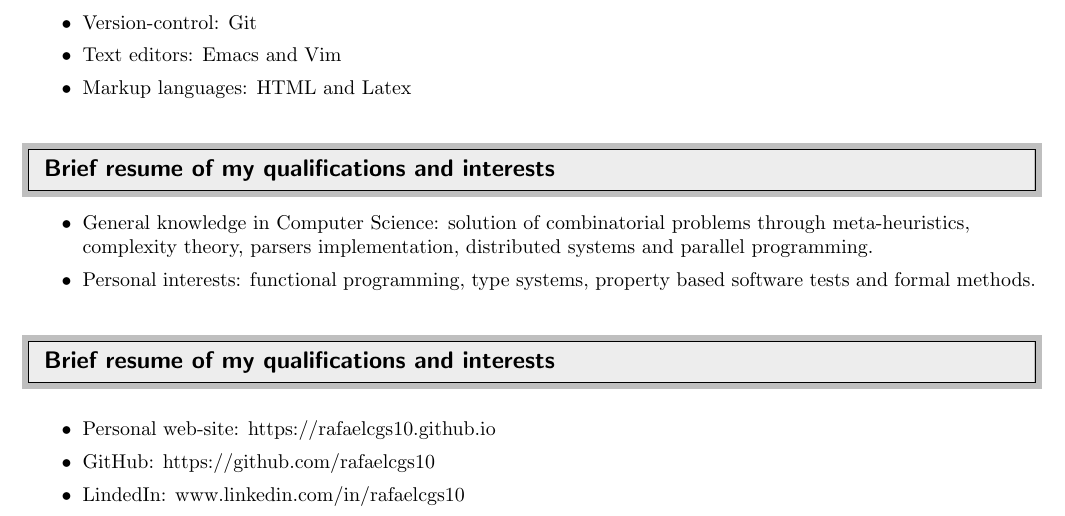
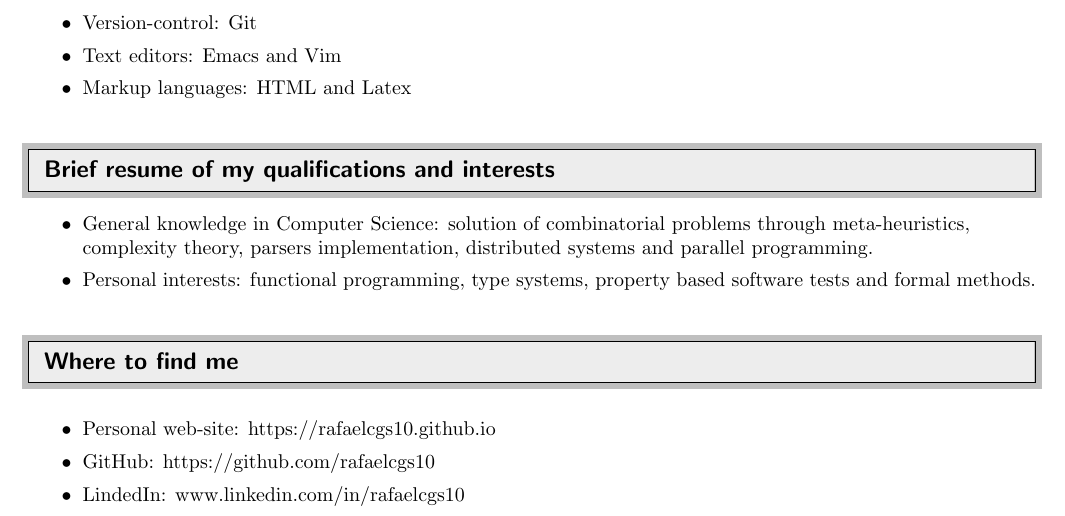
Before and after one commit to rafaelcgs10/My-CV, a LaTeX CV (cv_profissional.tex): part of the page, cut so that both start at the same text. Compiled offline with pdfLaTeX.

Commit message:
correction

```diff
--- a/cv_profissional.tex
+++ b/cv_profissional.tex
@@ -128,7 +128,7 @@ English    & Proficient \hspace{3mm}       & Proficient \hspace{3mm}     & Moder
 \end{itemize}
 
 %%%%%%%%%%%%%%%%%%%%%%%%%%%%%%
-\resheading{Brief resume of my qualifications and interests}
+\resheading{Where to find me}
 %%%%%%%%%%%%%%%%%%%%%%%%%%%%%%
 
 \begin{itemize}
```
Also changed, not shown: cv_profissional.pdf.
